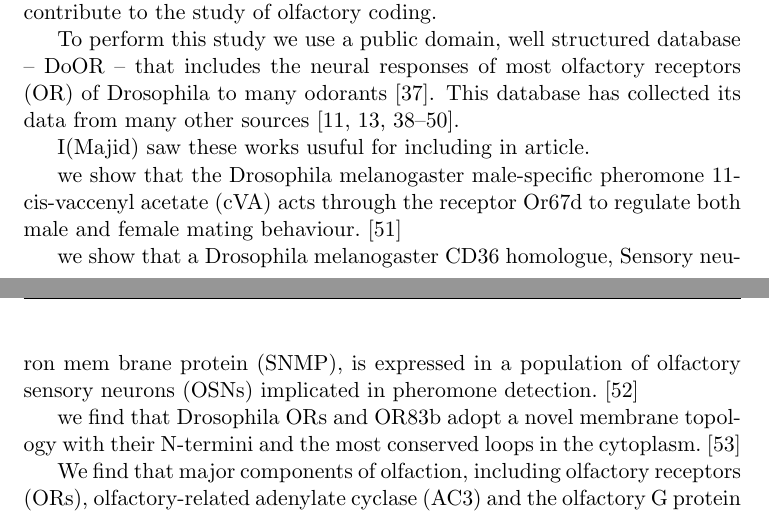
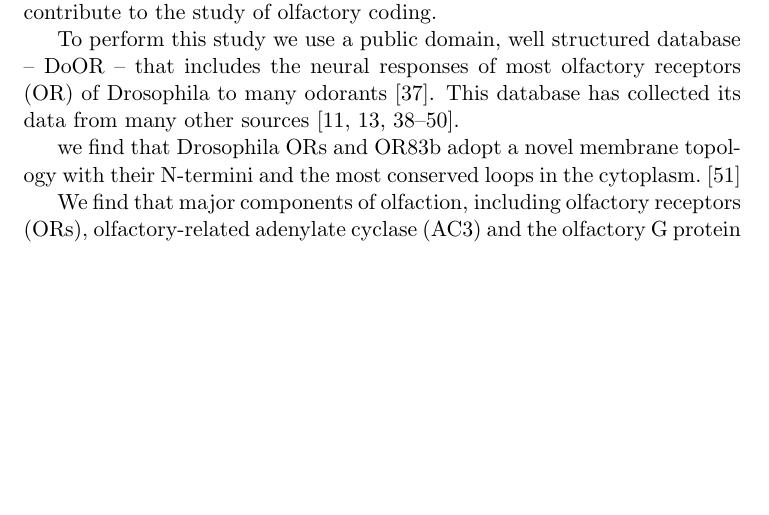
Before and after one commit to hamed/odor-receptor-volume-drosophila, a LaTeX document (binding-pocket.tex): two parts of pages 3 and 4 of 16 before the commit and part of page 3 of 16 after it, the two joined at a grey line, cut so that both start at the same text, the shorter picture padded with empty space. Compiled offline with pdfLaTeX.

Commit message:
comments.

```diff
--- a/binding-pocket.tex
+++ b/binding-pocket.tex
@@ -205,15 +205,13 @@ Turner2009,VanderGoesvanNaters2007,Yao2005}.
 %Odor prediciton from the shape.
 %Olfactory white.
 
-I(Majid) saw these works usuful for including in article.
 
-we show that the Drosophila melanogaster male-specific pheromone 11-cis-vaccenyl acetate (cVA) acts through the receptor Or67d to regulate both male and female mating behaviour.~\cite{Kurtovic2007}
-
- we show that a Drosophila melanogaster CD36 homologue, Sensory neuron mem brane protein (SNMP), is expressed in a population of olfactory sensory neurons (OSNs) implicated in pheromone detection.~\cite{Benton2007}
+%we show that the Drosophila melanogaster male-specific pheromone 11-cis-vaccenyl acetate (cVA) acts through the receptor Or67d to regulate both male and female mating behaviour. ~\cite{Kurtovic2007}
+%we show that a Drosophila melanogaster CD36 homologue, Sensory neuron membrane protein (SNMP), is expressed in a population of olfactory sensory neurons (OSNs) implicated in pheromone detection.~\cite{Benton2007}
 
 we find that Drosophila ORs and OR83b adopt a novel membrane topology with their N-termini and the most conserved loops in the cytoplasm.~\cite{Benton2006}
 
- We find that major components of olfaction, including olfactory receptors (ORs), olfactory-related adenylate cyclase (AC3) and the olfactory G protein (G olf), are expressed in the kidney.~\cite{Pluznick2009}
+We find that major components of olfaction, including olfactory receptors (ORs), olfactory-related adenylate cyclase (AC3) and the olfactory G protein (G olf), are expressed in the kidney.~\cite{Pluznick2009}
 
 Most Drosophila olfactory neurons express two types of odorant receptor genes: Or83b, a broadly expressed receptor of unknown function, and one or more members of a family of 61 selectively expressed receptors.~\cite{Larsson2004}
 
```
